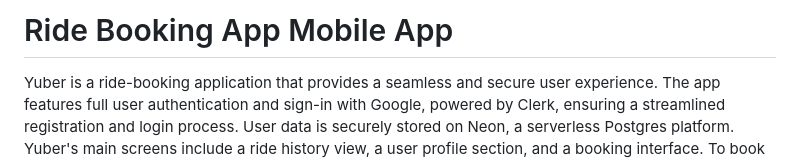
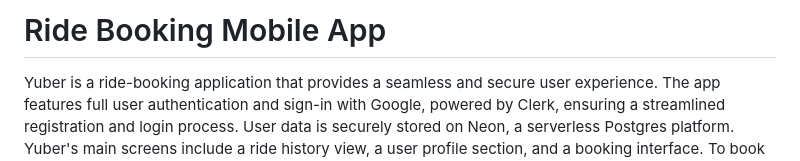
Before and after one commit to MosesDVarghese/uber-clone, a Markdown page: README.md, the part around the change. Rendered like a GitHub page.

```diff
--- a/README.md
+++ b/README.md
@@ -1,4 +1,4 @@
-# Ride Booking App Mobile App
+# Ride Booking Mobile App
 
 Yuber is a ride-booking application that provides a seamless and secure user experience. The app features full user authentication and sign-in with Google, powered by Clerk, ensuring a streamlined registration and login process. User data is securely stored on Neon, a serverless Postgres platform. Yuber's main screens include a ride history view, a user profile section, and a booking interface. To book a ride, users select their start location—defaulting to their current location—and choose a destination. Yuber then suggests nearby drivers, providing detailed information such as pricing, distance, fees, and available car seats. Payment for rides is conveniently handled through Stripe, allowing users to enter their payment details and confirm their ride with ease. Once payment is complete, users are ready to embark on their journey.
 
```
